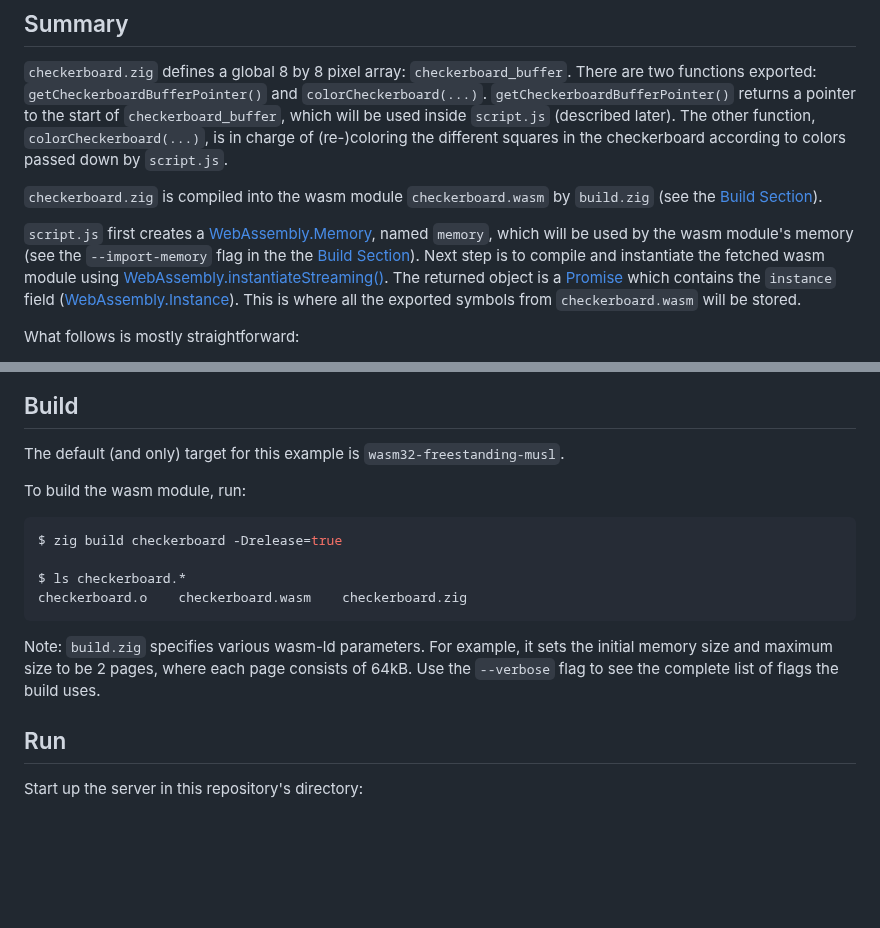
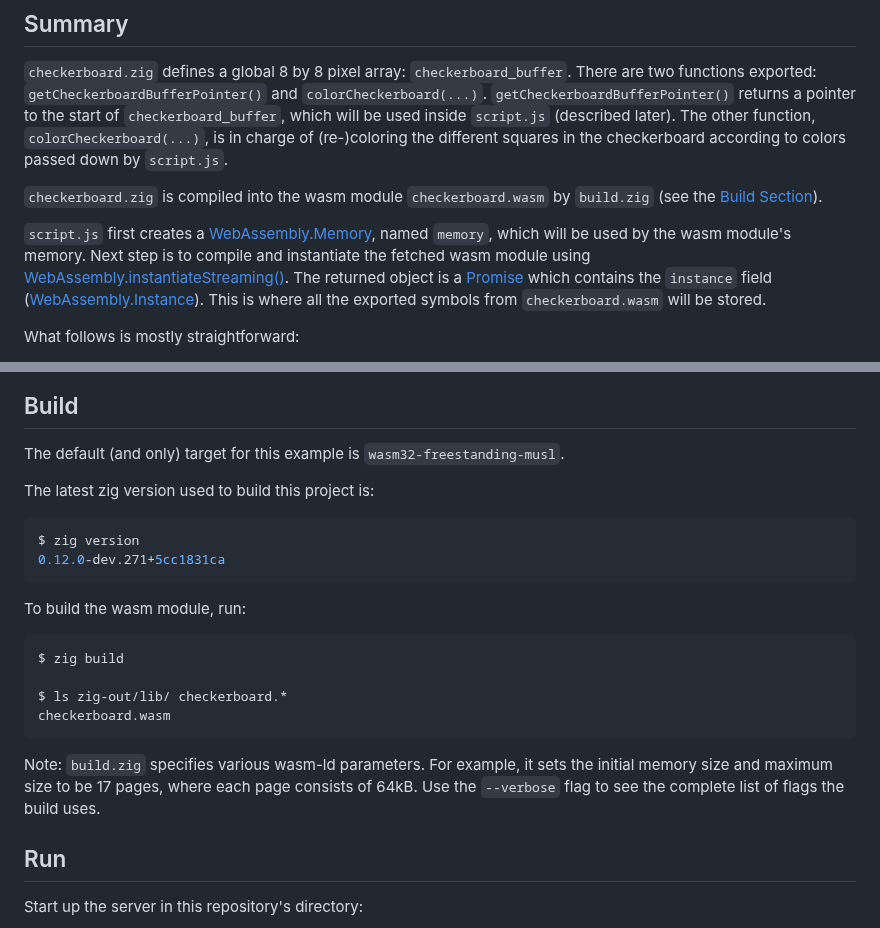
Before and after one commit to daneelsan/minimal-zig-wasm-canvas, a Markdown page: README.md, 2 parts joined by grey strips. GitHub-like rendering; blank space fills up the shorter version.

````diff
--- a/README.md
+++ b/README.md
@@ -17,7 +17,7 @@ There are two functions exported: `getCheckerboardBufferPointer()` and `colorChe
 
 `checkerboard.zig` is compiled into the wasm module `checkerboard.wasm` by `build.zig` (see the [Build Section](#build)).
 
-`script.js` first creates a [WebAssembly.Memory](https://developer.mozilla.org/en-US/docs/Web/JavaScript/Reference/Global_Objects/WebAssembly/Memory), named `memory`, which will be used by the wasm module's memory (see the `--import-memory` flag in the the [Build Section](#build)). Next step is to compile and instantiate the fetched wasm module using [WebAssembly.instantiateStreaming()](https://developer.mozilla.org/en-US/docs/Web/JavaScript/Reference/Global_Objects/WebAssembly/instantiateStreaming). The returned object is a [Promise](https://developer.mozilla.org/en-US/docs/Web/JavaScript/Reference/Global_Objects/Promise) which contains the `instance` field ([WebAssembly.Instance](https://developer.mozilla.org/en-US/docs/Web/JavaScript/Reference/Global_Objects/WebAssembly/Instance)). This is where all the exported symbols from `checkerboard.wasm` will be stored.
+`script.js` first creates a [WebAssembly.Memory](https://developer.mozilla.org/en-US/docs/Web/JavaScript/Reference/Global_Objects/WebAssembly/Memory), named `memory`, which will be used by the wasm module's memory. Next step is to compile and instantiate the fetched wasm module using [WebAssembly.instantiateStreaming()](https://developer.mozilla.org/en-US/docs/Web/JavaScript/Reference/Global_Objects/WebAssembly/instantiateStreaming). The returned object is a [Promise](https://developer.mozilla.org/en-US/docs/Web/JavaScript/Reference/Global_Objects/Promise) which contains the `instance` field ([WebAssembly.Instance](https://developer.mozilla.org/en-US/docs/Web/JavaScript/Reference/Global_Objects/WebAssembly/Instance)). This is where all the exported symbols from `checkerboard.wasm` will be stored.
 
 What follows is mostly straightforward:
 
@@ -33,17 +33,23 @@ What follows is mostly straightforward:
 
 The default (and only) target for this example is `wasm32-freestanding-musl`.
 
+The latest zig version used to build this project is:
+```shell
+$ zig version
+0.12.0-dev.271+5cc1831ca
+```
+
 To build the wasm module, run:
 
 ```shell
-$ zig build checkerboard -Drelease=true
+$ zig build
 
-$ ls checkerboard.*
-checkerboard.o    checkerboard.wasm    checkerboard.zig
+$ ls zig-out/lib/ checkerboard.*
+checkerboard.wasm
 ```
 
 Note: `build.zig` specifies various wasm-ld parameters. For example, it sets the initial memory size
-and maximum size to be 2 pages, where each page consists of 64kB. Use the `--verbose` flag to see the complete list of flags the build uses.
+and maximum size to be 17 pages, where each page consists of 64kB. Use the `--verbose` flag to see the complete list of flags the build uses.
 
 ## Run
 
````
